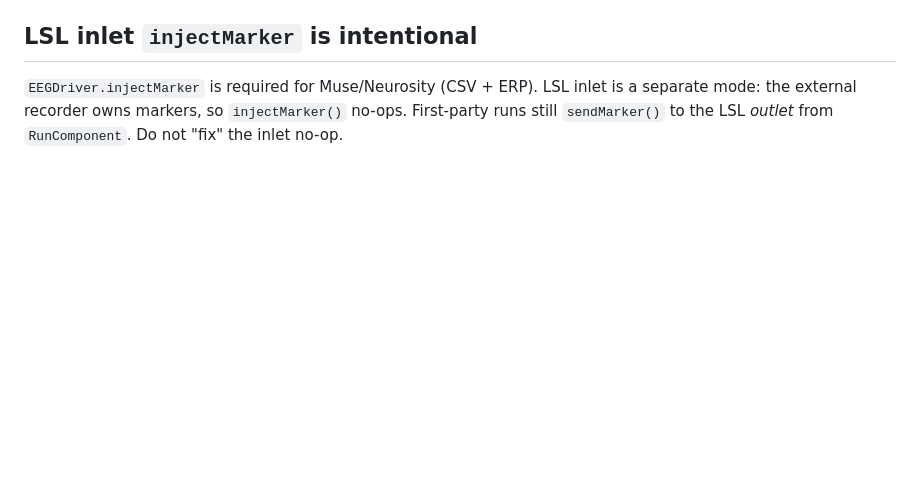
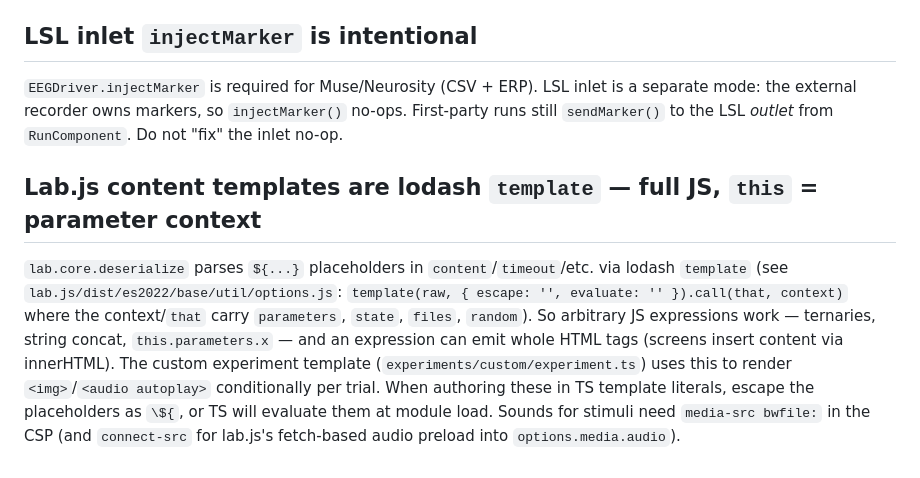
Before and after one commit to makebrainwaves/BrainWaves, a Markdown page: .llms/learnings.md, the part around the change. Drawn GitHub-style; blank space fills up the shorter version.

Commit message:
docs: update TODOS for shipped items; learnings for lab.js templates
Co-Authored-By: Claude Fable 5 <noreply@anthropic.com>
Claude-Session: https://claude.ai/code/session_01ERuqciorhJChN9btAczwj5

```diff
--- a/.llms/learnings.md
+++ b/.llms/learnings.md
@@ -254,3 +254,18 @@ git history; do not delete the stub. See `TODOS.md`.
 is a separate mode: the external recorder owns markers, so `injectMarker()`
 no-ops. First-party runs still `sendMarker()` to the LSL *outlet* from
 `RunComponent`. Do not "fix" the inlet no-op.
+
+
+## Lab.js content templates are lodash `template` — full JS, `this` = parameter context
+
+`lab.core.deserialize` parses `${...}` placeholders in `content`/`timeout`/etc.
+via lodash `template` (see `lab.js/dist/es2022/base/util/options.js`: `template(raw,
+{ escape: '', evaluate: '' }).call(that, context)` where the context/`that` carry
+`parameters`, `state`, `files`, `random`). So arbitrary JS expressions work —
+ternaries, string concat, `this.parameters.x` — and an expression can emit whole
+HTML tags (screens insert content via innerHTML). The custom experiment template
+(`experiments/custom/experiment.ts`) uses this to render `<img>`/`<audio autoplay>`
+conditionally per trial. When authoring these in TS template literals, escape the
+placeholders as `\${`, or TS will evaluate them at module load. Sounds for stimuli
+need `media-src bwfile:` in the CSP (and `connect-src` for lab.js's fetch-based
+audio preload into `options.media.audio`).
```
Also changed, not shown: TODOS.md (+6 -7 lines).
